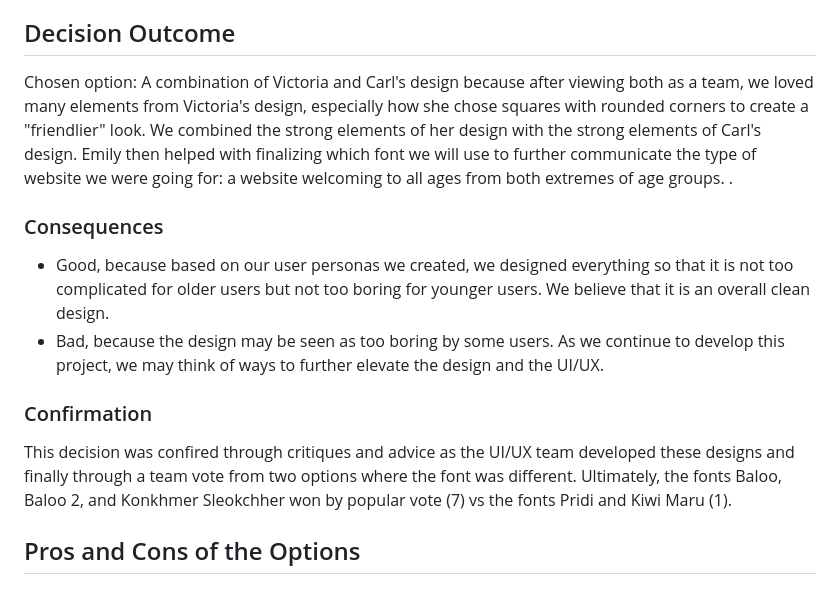
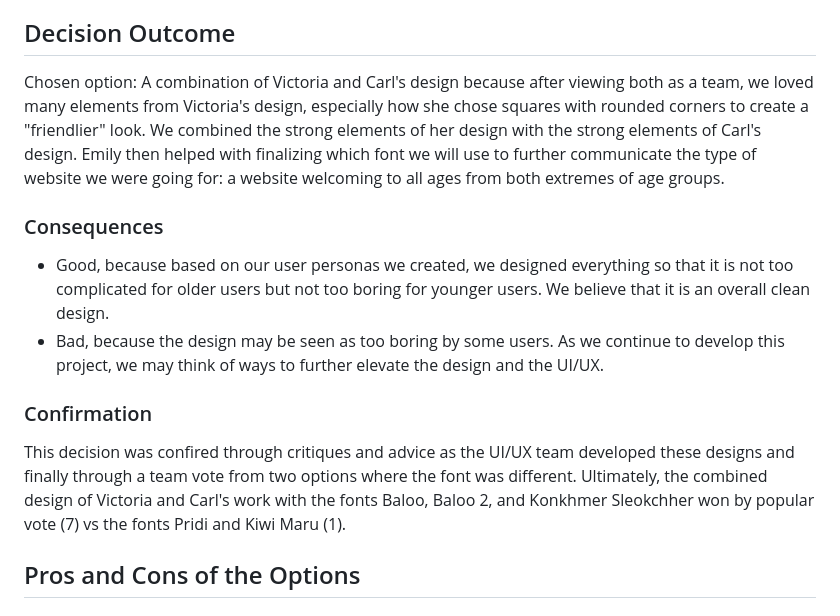
Before and after one commit to cse110-sp25-group14/cse110-sp25-group14, a Markdown page: specs/adrs/adr-1-homepage.md, the part around the change. Rendered like a GitHub page.

Commit message:
fixed typos in ADR-1

```diff
--- a/specs/adrs/adr-1-homepage.md
+++ b/specs/adrs/adr-1-homepage.md
@@ -29,7 +29,7 @@ After deciding on creating a memory card game inspired by the human benchmark we
 
 ## Decision Outcome
 
-Chosen option: A combination of Victoria and Carl's design because after viewing both as a team, we loved many elements from Victoria's design, especially how she chose squares with rounded corners to create a "friendlier" look. We combined the strong elements of her design with the strong elements of Carl's design. Emily then helped with finalizing which font we will use to further communicate the type of website we were going for: a website welcoming to all ages from both extremes of age groups.  .
+Chosen option: A combination of Victoria and Carl's design because after viewing both as a team, we loved many elements from Victoria's design, especially how she chose squares with rounded corners to create a "friendlier" look. We combined the strong elements of her design with the strong elements of Carl's design. Emily then helped with finalizing which font we will use to further communicate the type of website we were going for: a website welcoming to all ages from both extremes of age groups.
 
 <!-- This is an optional element. Feel free to remove. -->
 ### Consequences
@@ -40,7 +40,7 @@ Chosen option: A combination of Victoria and Carl's design because after viewing
 <!-- This is an optional element. Feel free to remove. -->
 ### Confirmation
 
-This decision was confired through critiques and advice as the UI/UX team developed these designs and finally through a team vote from two options where the font was different. Ultimately, the fonts Baloo, Baloo 2, and Konkhmer Sleokchher won by popular vote (7) vs the fonts Pridi and Kiwi Maru (1).
+This decision was confired through critiques and advice as the UI/UX team developed these designs and finally through a team vote from two options where the font was different. Ultimately, the combined design of Victoria and Carl's work with the fonts Baloo, Baloo 2, and Konkhmer Sleokchher won by popular vote (7) vs the fonts Pridi and Kiwi Maru (1).
 
 <!-- This is an optional element. Feel free to remove. -->
 ## Pros and Cons of the Options
```
